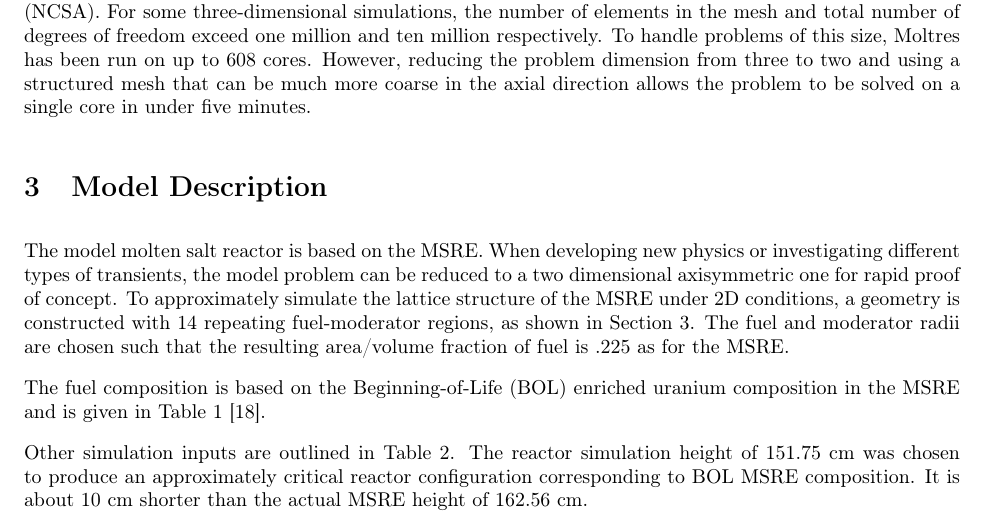
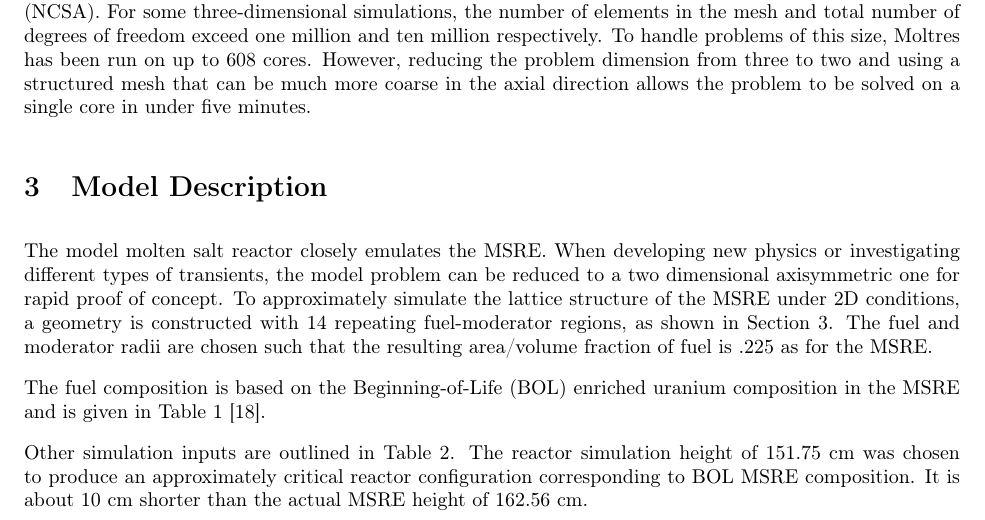
Before and after one commit to arfc/publications, a LaTeX paper (Moltres.tex): part of page 4 of 19, cut so that both start at the same text. Compiled offline with pdfLaTeX.

Commit message:
passive to active

```diff
--- a/Moltres.tex
+++ b/Moltres.tex
@@ -286,8 +286,7 @@ five minutes.
 
 \section{Model Description}
 
-The model molten salt
-reactor is based on the \gls{MSRE}. When developing new physics or investigating
+The model molten salt reactor closely emulates the \gls{MSRE}. When developing new physics or investigating
 different types of transients, the model problem can be reduced to a two
 dimensional axisymmetric one for rapid proof of concept. To approximately simulate the lattice
 structure of the \gls{MSRE} under 2D conditions, a geometry is constructed with 14 repeating
```
